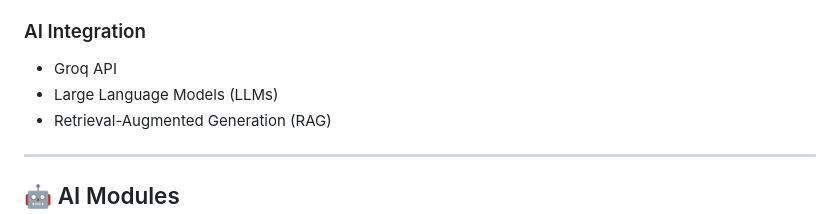
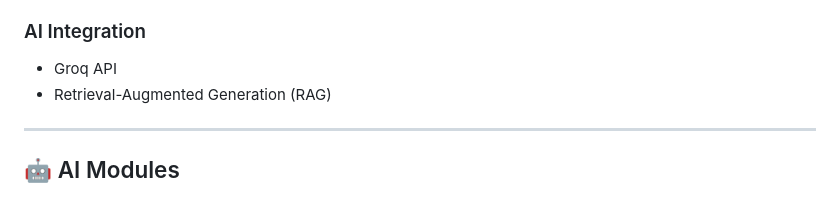
Before and after one commit to Priyanka-N2781/Agri-Smart, a Markdown page: README.md, the part around the change. Rendered like a GitHub page.

Commit message:
Remove LLMs from AI Integration section
Removed mention of Large Language Models (LLMs) from AI Integration section.

```diff
--- a/README.md
+++ b/README.md
@@ -113,7 +113,6 @@ RAG Pipeline
 
 ### AI Integration
 - Groq API
-- Large Language Models (LLMs)
 - Retrieval-Augmented Generation (RAG)
 
 ---
```
